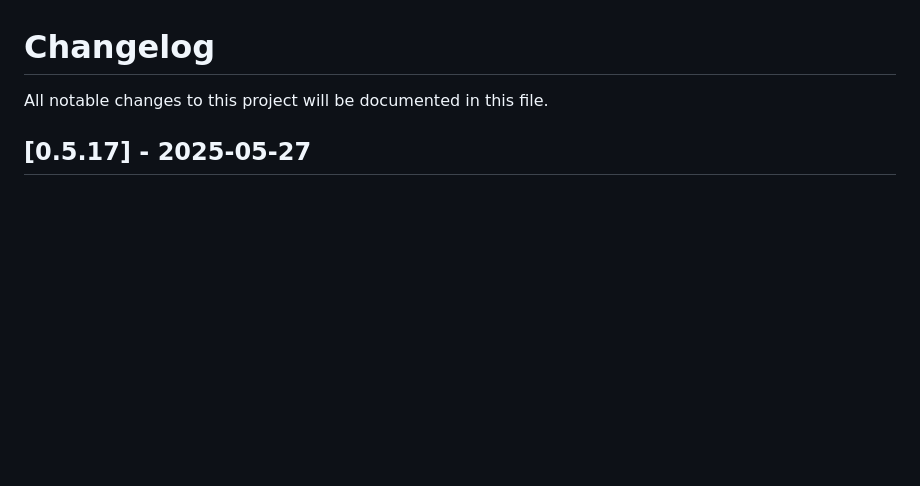
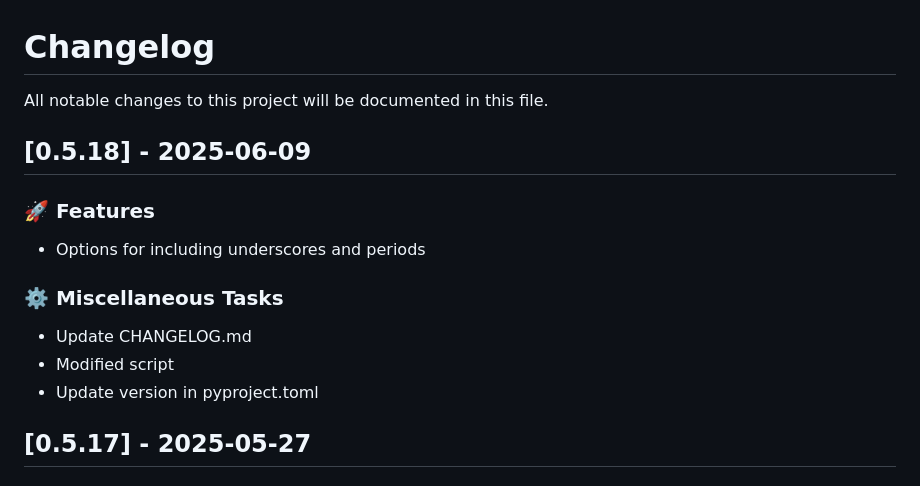
Before and after one commit to lukastk/nblite, a Markdown page: CHANGELOG.md, the part around the change. Rendered like a GitHub page; blank space fills up the shorter version.

Commit message:
chore: Update CHANGELOG.md

```diff
--- a/CHANGELOG.md
+++ b/CHANGELOG.md
@@ -1,6 +1,18 @@
 # Changelog
 
 All notable changes to this project will be documented in this file.
+
+## [0.5.18] - 2025-06-09
+
+### 🚀 Features
+
+- Options for including underscores and periods
+
+### ⚙️ Miscellaneous Tasks
+
+- Update CHANGELOG.md
+- Modified script
+- Update version in pyproject.toml
 
 ## [0.5.17] - 2025-05-27
 
```
